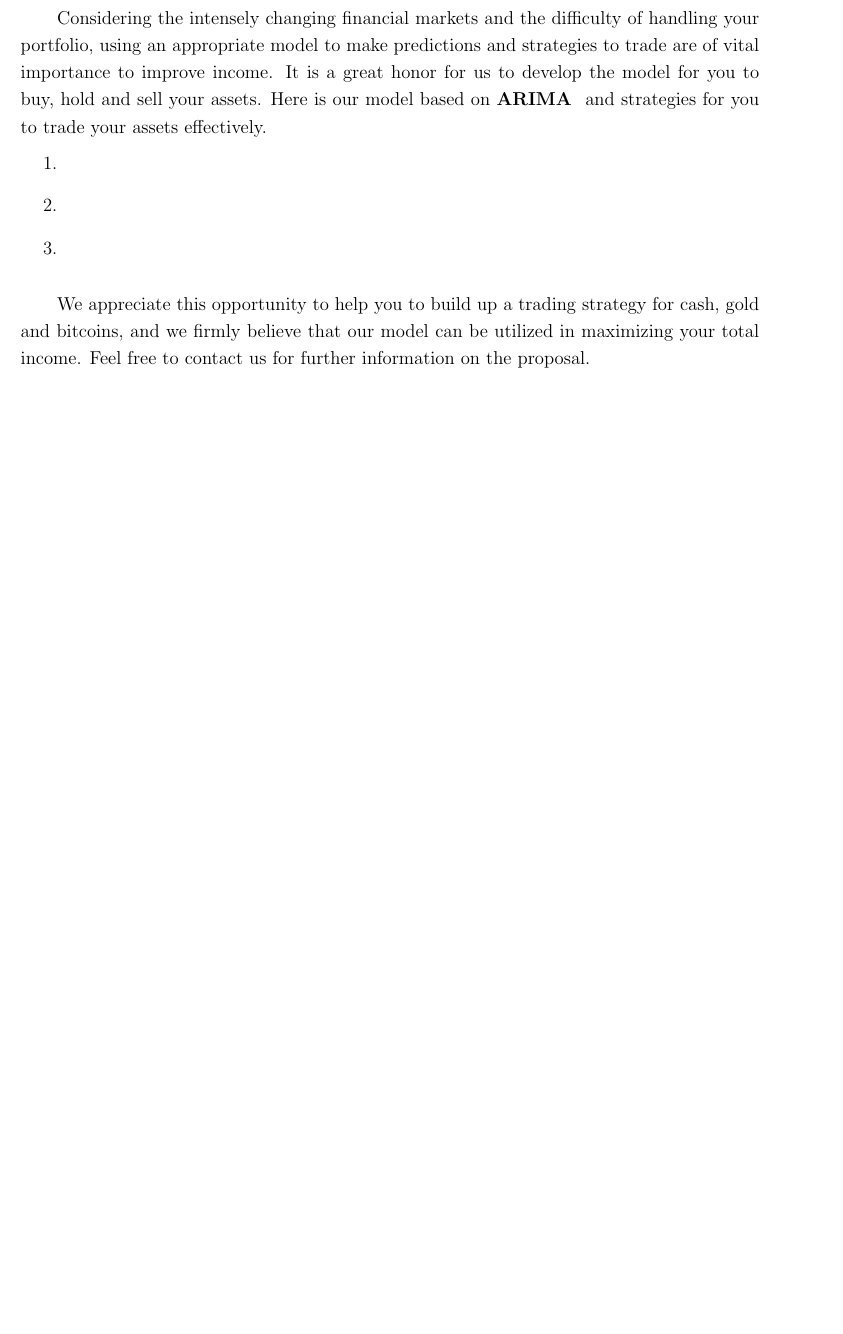
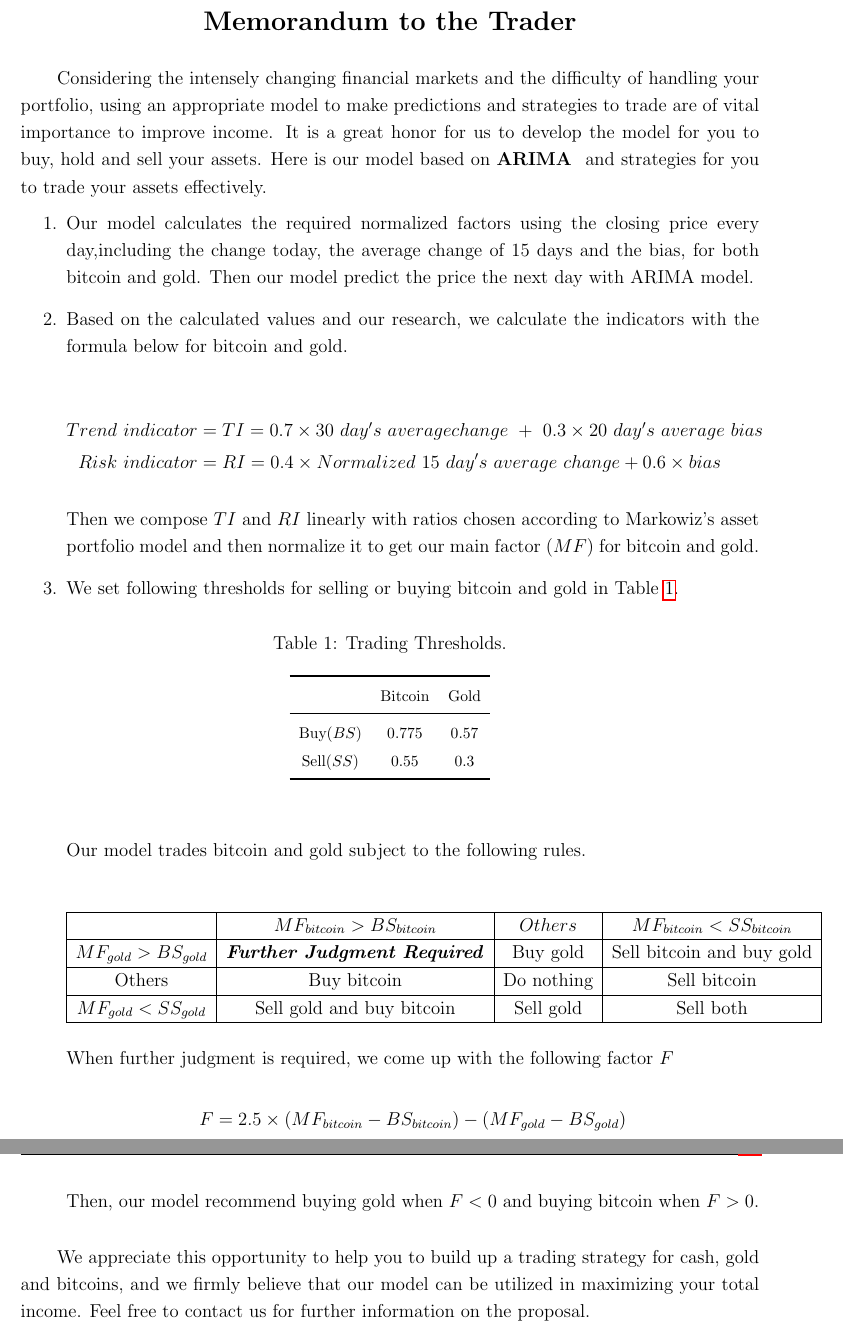
Before and after one commit to SmartPolarBear/mcm_2022, a LaTeX document (paper/mcm_paper.tex): part of page 10 of 12 before the commit and two parts of pages 13 and 14 of 16 after it, the two joined at a grey line, cut at the place of the change, the shorter picture padded with empty space. The pictures show the PDF file paper/mcm_paper.pdf that the author committed with the source.

Commit message:
more content

```diff
--- a/paper/mcm_paper.tex
+++ b/paper/mcm_paper.tex
@@ -383,11 +480,60 @@ Marling H, Emanuelsson S. The Markowitz Portfolio Theory[J]. November, 2012, 25:
 Considering the intensely changing financial markets and the difficulty of handling your portfolio, using an appropriate model to make predictions and strategies to trade are of vital importance to improve income. It is a great honor for us to develop the model for you to buy, hold and sell your assets. Here is our model based on \textbf{\Predictor} and strategies for you to trade your assets effectively.
 
 \begin{enumerate}
-	\item
+	\item Our model calculates the required normalized factors using the closing price every day,including the change today, the average change of 15 days and the bias, for both bitcoin and gold. Then our model predict the price the next day with ARIMA model.
 
-	\item
+	\item Based on the calculated values and our research, we calculate the indicators with the formula below for bitcoin and gold.
 
-	\item
+
+\begin{align*}
+	Trend \ indicator &= TI = 0.7 \times 30 \ day's \ average change \ + \ 0.3 \times 20 \ day's \ average \ bias \\
+	Risk \ indicator &= RI = 0.4 \times Normalized \ 15 \ day's \ average \ change + 0.6 \times bias
+\end{align*}
+
+	Then we compose $TI$ and $RI$ linearly with ratios chosen according to Markowiz's asset portfolio model and then normalize it to get our main factor ($MF$) for bitcoin and gold.
+
+	\item We set following thresholds for selling or buying bitcoin and gold in Table \ref{table:memo_threshold}.
+
+	\begin{table}[H]
+		\renewcommand{\arraystretch}{1.5}
+		\caption{Trading Thresholds.}
+		\label{table:memo_threshold}
+		\begin{center}
+			{\footnotesize
+				\begin{tabular}{c c c}
+					\toprule
+					{ } & {Bitcoin} & {Gold} \\
+					\midrule
+					Buy($BS$) & 0.775 & 0.57 \\
+					Sell($SS$) & 0.55 & 0.3 \\
+					\bottomrule
+			\end{tabular}}
+		\end{center}
+	\end{table}
+
+	Our model trades bitcoin and gold subject to the following rules.
+
+	\begin{center}
+		\begin{tabular}{ |c|c|c|c| }
+			\hline
+			 & $MF_{bitcoin} > BS_{bitcoin}$ & $Others$ & $MF_{bitcoin} < SS_{bitcoin}$ \\
+			\hline
+			$MF_{gold} > BS_{gold}$ & \textbf{\textit{Further Judgment Required}}  & Buy gold & Sell bitcoin and buy gold  \\
+			\hline
+			Others & Buy bitcoin & Do nothing & Sell bitcoin \\
+			\hline
+			$MF_{gold} < SS_{gold}$ & Sell gold and buy bitcoin & Sell gold & Sell both \\
+			\hline
+		\end{tabular}
+	\end{center}
+
+	When further judgment is required, we come up with the following factor $F$
+
+	$$
+	F=2.5 \times (MF_{bitcoin}-BS_{bitcoin})-(MF_{gold}-BS_{gold})
+	$$
+
+	Then, our model recommend buying gold when $F<0$ and buying bitcoin when $F>0$.
 \end{enumerate}
 
 We appreciate this opportunity to help you to build up a trading strategy for cash, gold and bitcoins, and we firmly believe that our model can be utilized in maximizing your total income. Feel free to contact us for further information on the proposal.
```
Also changed, not shown: paper/figures/equity_change.png (added), paper/figures/flow_chart_arima.png (added), paper/figures/markowiz_sim.png (added), paper/mcm_paper.pdf, paper/mcm_paper.tex (103 more changed lines).
